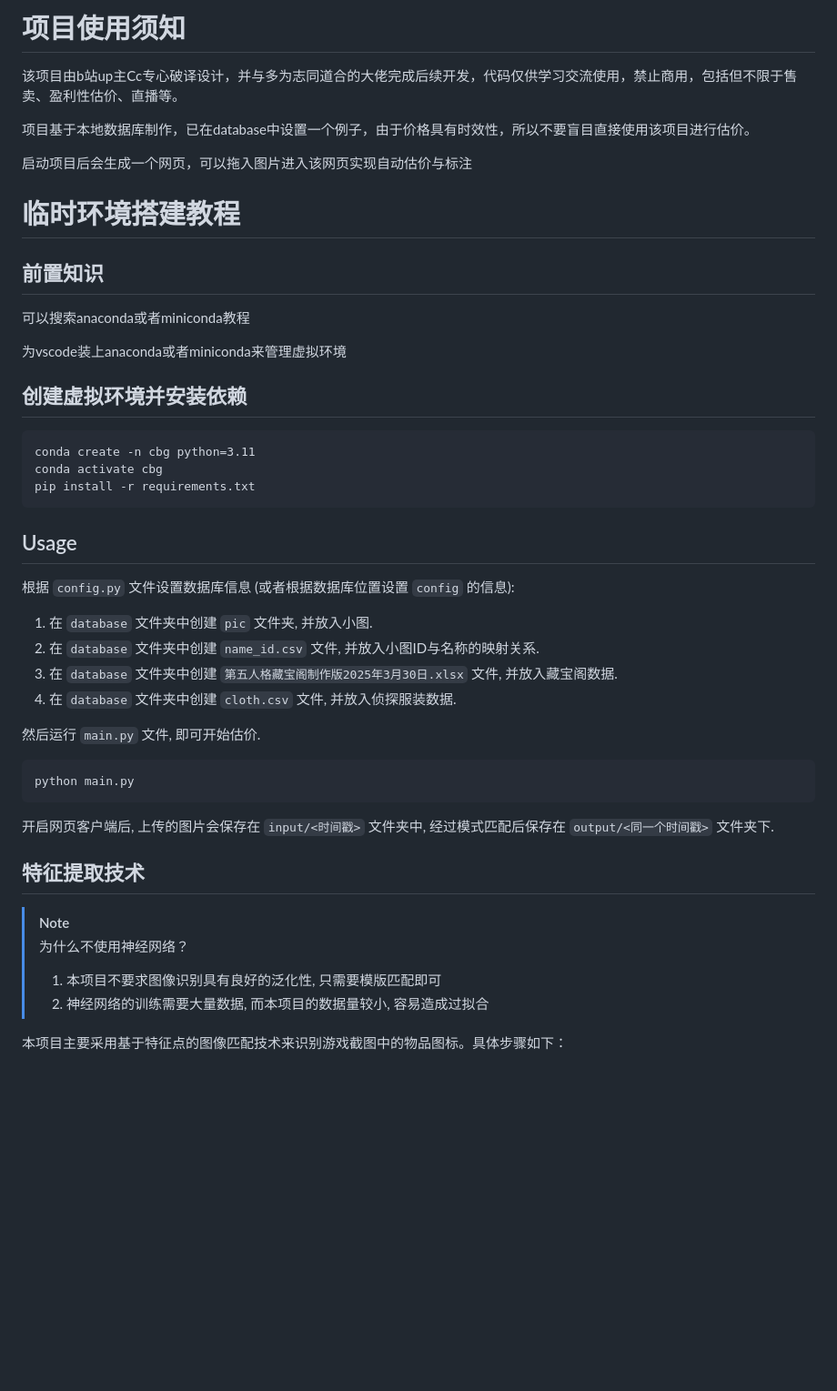
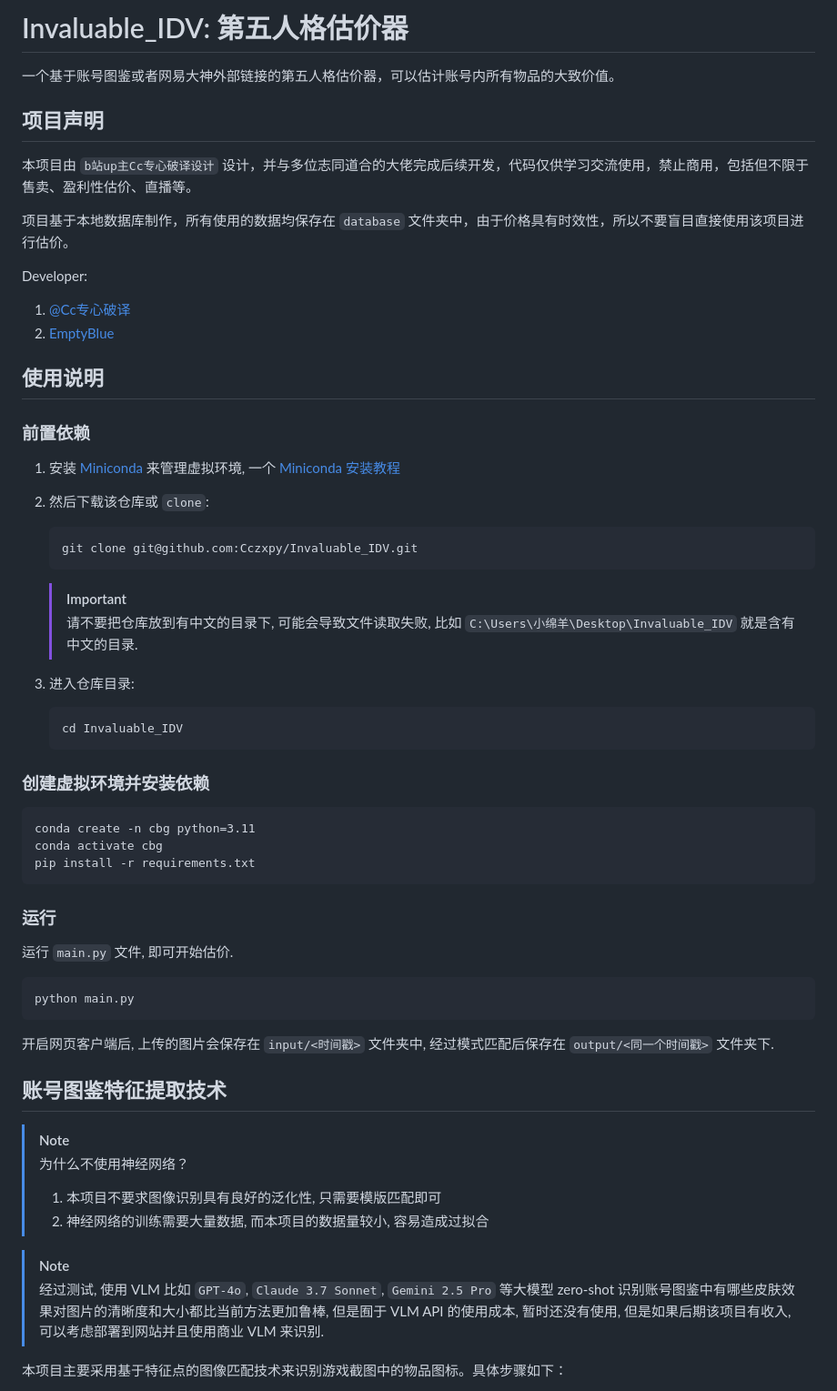
Before and after one commit to Cczxpy/Invaluable_IDV, a Markdown page: readme.md, the part around the change printed below. Shown: that part at 91% size. Rendered like a GitHub page; blank space fills up the shorter version.

````diff
--- a/readme.md
+++ b/readme.md
@@ -1,19 +1,39 @@
-# 项目使用须知
+# Invaluable_IDV: 第五人格估价器
 
-该项目由b站up主Cc专心破译设计，并与多为志同道合的大佬完成后续开发，代码仅供学习交流使用，禁止商用，包括但不限于售卖、盈利性估价、直播等。
+一个基于账号图鉴或者网易大神外部链接的第五人格估价器，可以估计账号内所有物品的大致价值。
 
-项目基于本地数据库制作，已在database中设置一个例子，由于价格具有时效性，所以不要盲目直接使用该项目进行估价。
+## 项目声明
 
-启动项目后会生成一个网页，可以拖入图片进入该网页实现自动估价与标注
+本项目由 `b站up主Cc专心破译设计` 设计，并与多位志同道合的大佬完成后续开发，代码仅供学习交流使用，禁止商用，包括但不限于售卖、盈利性估价、直播等。
 
-# 临时环境搭建教程
+项目基于本地数据库制作，所有使用的数据均保存在 `database` 文件夹中，由于价格具有时效性，所以不要盲目直接使用该项目进行估价。
 
-##  前置知识
-可以搜索anaconda或者miniconda教程
+Developer:
 
-为vscode装上anaconda或者miniconda来管理虚拟环境
+1. [@Cc专心破译](https://space.bilibili.com/438331902)
+2. [EmptyBlue](www.lyt0112.com)
 
-## 创建虚拟环境并安装依赖
+## 使用说明
+
+### 前置依赖
+
+1. 安装 [Miniconda](https://www.anaconda.com/docs/getting-started/miniconda/main) 来管理虚拟环境, 一个 [Miniconda 安装教程](https://www.cnblogs.com/jijunhao/p/17235904.html)
+
+2. 然后下载该仓库或 `clone`:
+
+    ```bash
+    git clone git@github.com:Cczxpy/Invaluable_IDV.git
+    ```
+    > [!IMPORTANT]
+    > 请不要把仓库放到有中文的目录下, 可能会导致文件读取失败, 比如 `C:\Users\小绵羊\Desktop\Invaluable_IDV` 就是含有中文的目录.
+
+3. 进入仓库目录:
+
+    ```bash
+    cd Invaluable_IDV
+    ```
+
+### 创建虚拟环境并安装依赖
 
 ```
 conda create -n cbg python=3.11
@@ -21,16 +41,9 @@ conda activate cbg
 pip install -r requirements.txt
 ```
 
-## Usage
+### 运行
 
-根据 `config.py` 文件设置数据库信息 (或者根据数据库位置设置 `config` 的信息):
-
-1. 在 `database` 文件夹中创建 `pic` 文件夹, 并放入小图.
-2. 在 `database` 文件夹中创建 `name_id.csv` 文件, 并放入小图ID与名称的映射关系.
-3. 在 `database` 文件夹中创建 `第五人格藏宝阁制作版2025年3月30日.xlsx` 文件, 并放入藏宝阁数据.
-4. 在 `database` 文件夹中创建 `cloth.csv` 文件, 并放入侦探服装数据.
-
-然后运行 `main.py` 文件, 即可开始估价.
+运行 `main.py` 文件, 即可开始估价.
 
 ```
 python main.py
@@ -38,13 +51,16 @@ python main.py
 
 开启网页客户端后, 上传的图片会保存在 `input/<时间戳>` 文件夹中, 经过模式匹配后保存在 `output/<同一个时间戳>` 文件夹下.
 
-## 特征提取技术
+## 账号图鉴特征提取技术
 
 > [!NOTE]
 > 为什么不使用神经网络？
 >
 > 1. 本项目不要求图像识别具有良好的泛化性, 只需要模版匹配即可
 > 2. 神经网络的训练需要大量数据, 而本项目的数据量较小, 容易造成过拟合
+
+> [!NOTE]
+> 经过测试, 使用 VLM 比如 `GPT-4o`, `Claude 3.7 Sonnet`, `Gemini 2.5 Pro` 等大模型 zero-shot 识别账号图鉴中有哪些皮肤效果对图片的清晰度和大小都比当前方法更加鲁棒, 但是囿于 VLM API 的使用成本, 暂时还没有使用, 但是如果后期该项目有收入, 可以考虑部署到网站并且使用商业 VLM 来识别.
 
 本项目主要采用基于特征点的图像匹配技术来识别游戏截图中的物品图标。具体步骤如下：
 
````
Also changed, not shown: other parts of readme.md (+1 -5 lines).
